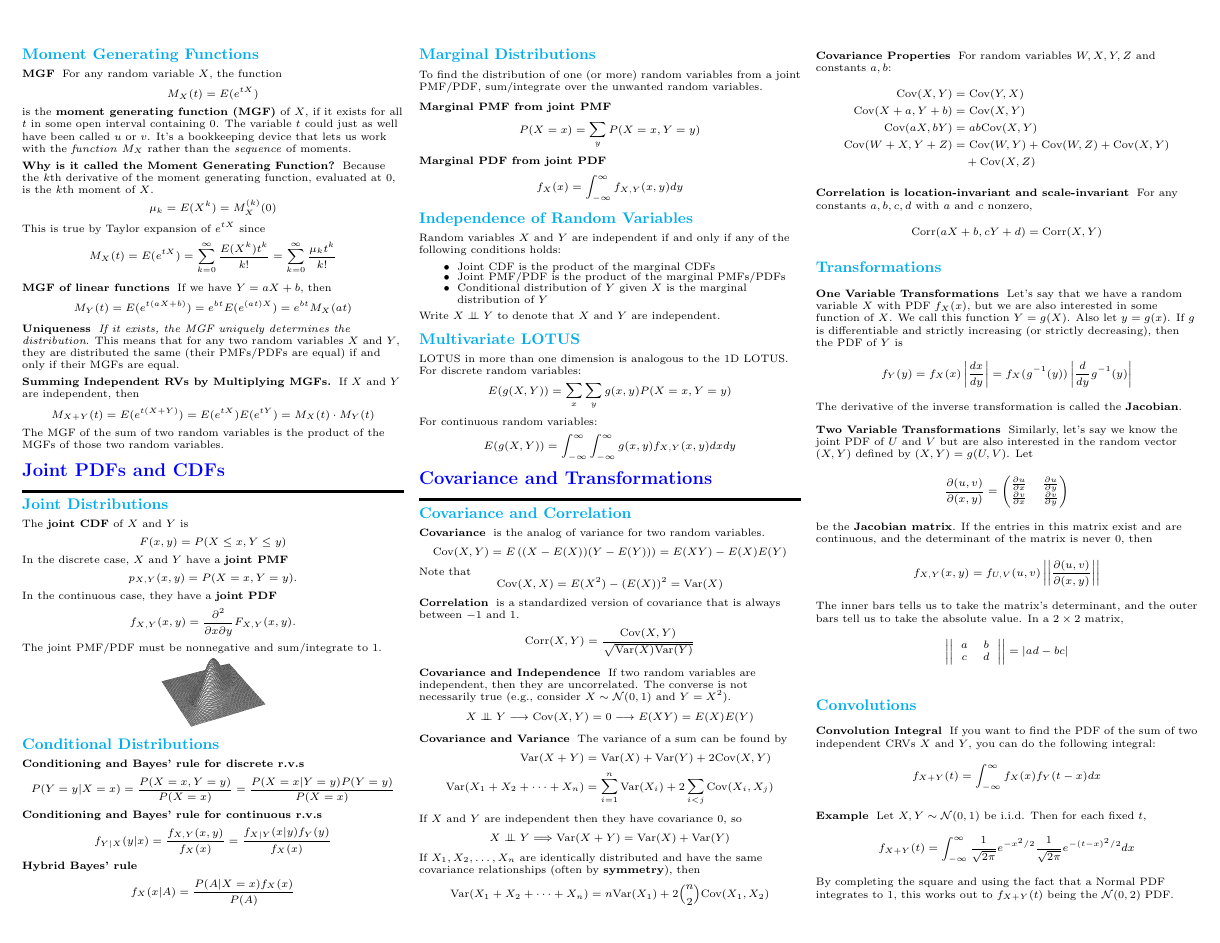
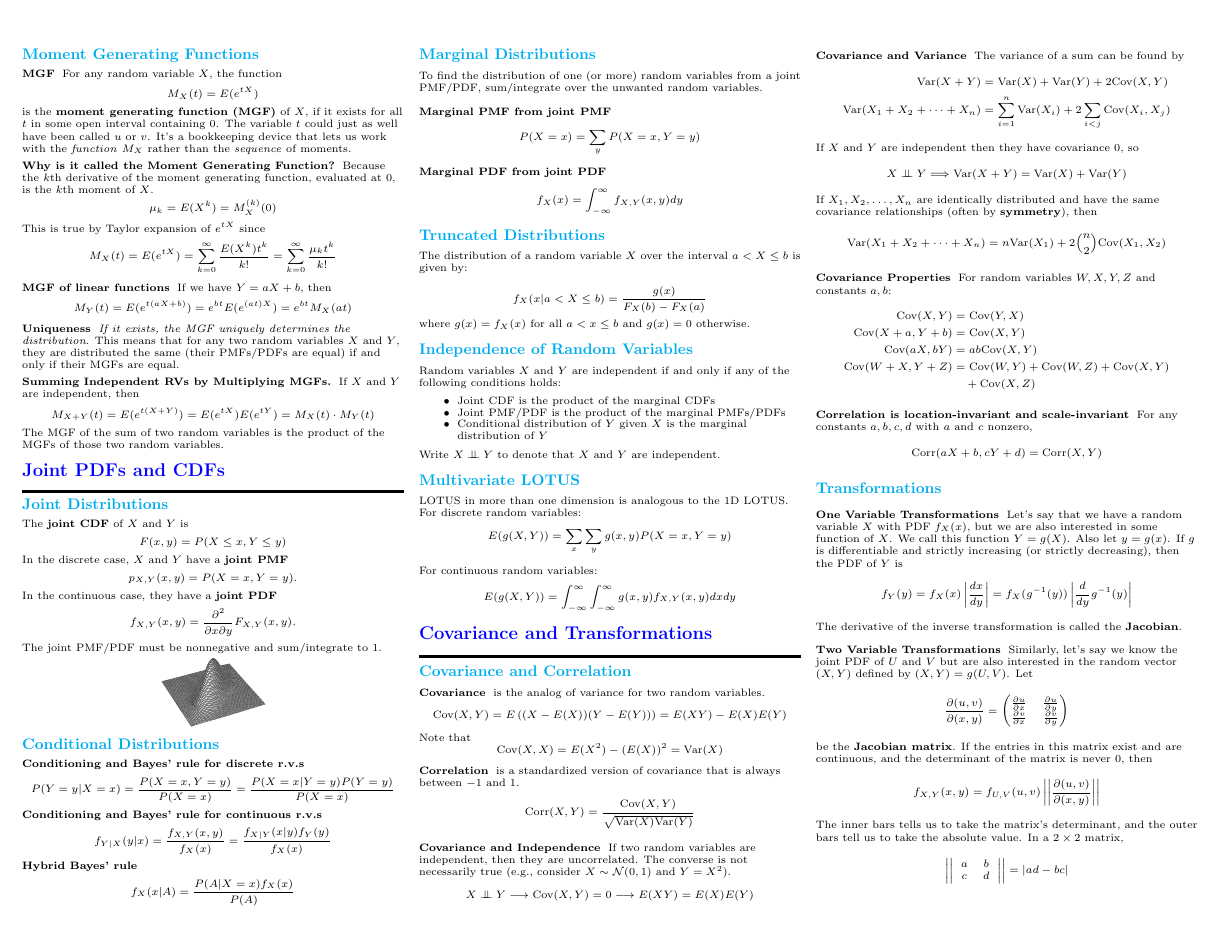
Before and after one commit to wzchen/probability_cheatsheet, a LaTeX document (probability_cheatsheet.tex): page 3 of 10. Compiled offline with pdfLaTeX.

Commit message:
Truncated Distributions

```diff
--- a/probability_cheatsheet.tex
+++ b/probability_cheatsheet.tex
@@ -523,6 +523,12 @@ To find the distribution of one (or more) random variables from a joint PMF/PDF,
 \[P(X = x) = \sum_y P(X=x, Y=y)\]
 \textbf{Marginal PDF from joint PDF}
 \[f_X(x) = \int_{-\infty}^\infty f_{X, Y}(x, y) dy\]
+
+\subsection{Truncated Distributions}
+The distribution of a random variable $X$ over the interval $a < X \le b$ is given by: \medskip
+%\textbf{Truncated PDF}
+\[f_X(x | a < X \le b) = \frac{g(x)} {F_X(b) - F_X(a)}\]
+where $g(x) = f_X(x)$ for all $a < x \le b$ and $g(x) = 0$ otherwise.
 
 
 \subsection{Independence of Random Variables}
```
Also changed, not shown: probability_cheatsheet.pdf, 1 other file.
